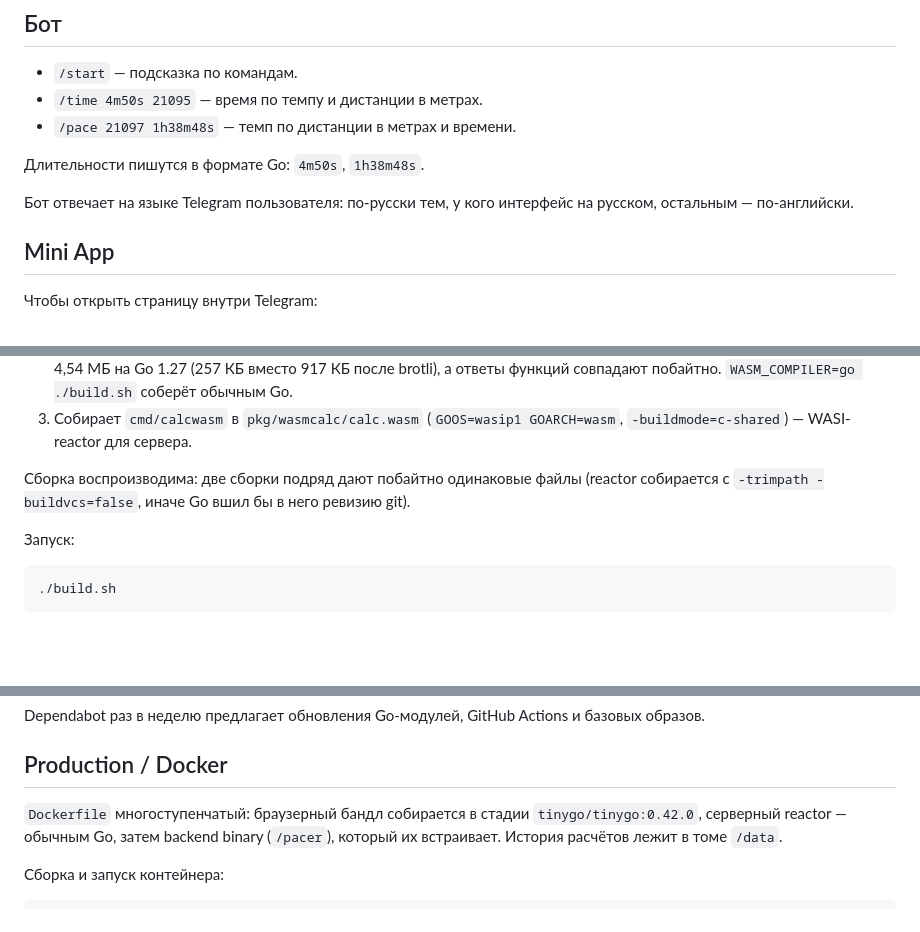
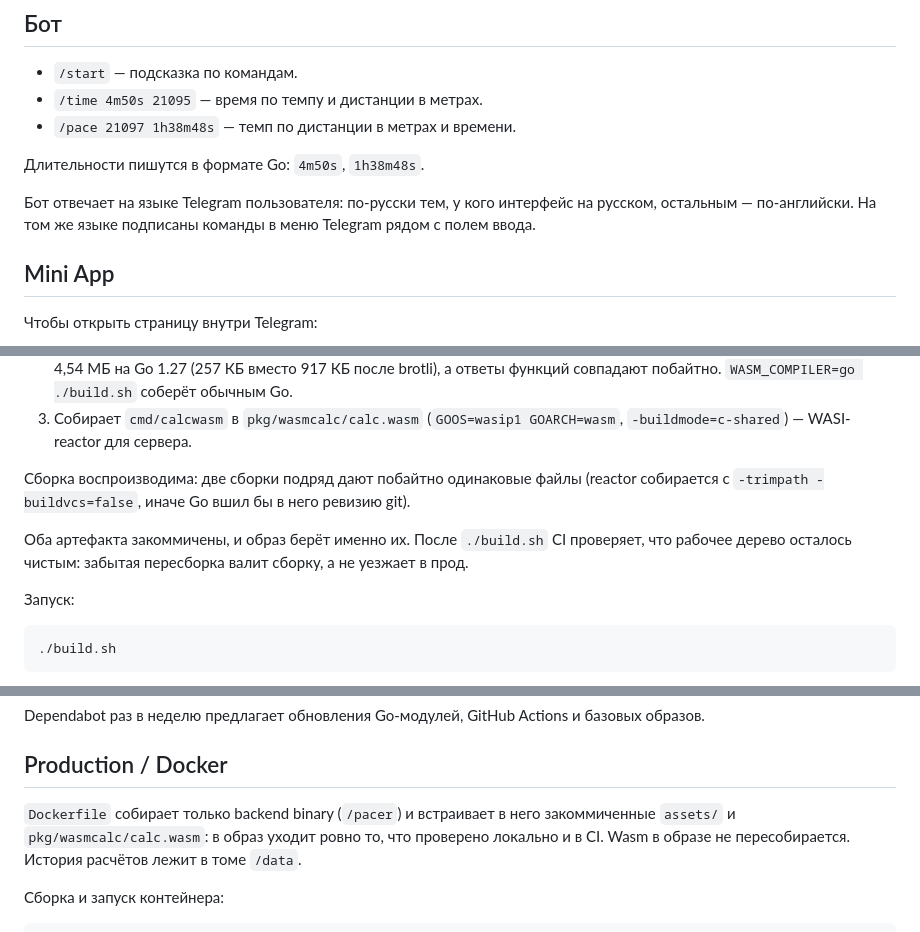
Before and after one commit to proshik/pacer, a Markdown page: README.md, 3 parts joined by grey strips. Drawn GitHub-style; blank space fills up the shorter version.

````diff
--- a/README.md
+++ b/README.md
@@ -125,7 +125,7 @@ python3 -m http.server 8080 -d assets
 Длительности пишутся в формате Go: `4m50s`, `1h38m48s`.
 
 Бот отвечает на языке Telegram пользователя: по-русски тем, у кого интерфейс на русском,
-остальным — по-английски.
+остальным — по-английски. На том же языке подписаны команды в меню Telegram рядом с полем ввода.
 
 ## Mini App
 
@@ -207,6 +207,9 @@ curl -X DELETE -H "Authorization: tma $INIT_DATA" http://localhost:8080/api/v1/r
 Сборка воспроизводима: две сборки подряд дают побайтно одинаковые файлы (reactor собирается с
 `-trimpath -buildvcs=false`, иначе Go вшил бы в него ревизию git).
 
+Оба артефакта закоммичены, и образ берёт именно их. После `./build.sh` CI проверяет, что рабочее
+дерево осталось чистым: забытая пересборка валит сборку, а не уезжает в прод.
+
 Запуск:
 
 ```bash
@@ -265,9 +268,9 @@ Dependabot раз в неделю предлагает обновления Go-
 
 ## Production / Docker
 
-`Dockerfile` многоступенчатый: браузерный бандл собирается в стадии `tinygo/tinygo:0.42.0`,
-серверный reactor — обычным Go, затем backend binary (`/pacer`), который их встраивает. История
-расчётов лежит в томе `/data`.
+`Dockerfile` собирает только backend binary (`/pacer`) и встраивает в него закоммиченные `assets/`
+и `pkg/wasmcalc/calc.wasm`: в образ уходит ровно то, что проверено локально и в CI. Wasm в образе
+не пересобирается. История расчётов лежит в томе `/data`.
 
 Сборка и запуск контейнера:
 
````
Also changed, not shown: CLAUDE.md (+10 -0 lines), PLAN.md (+3 -0 lines).
